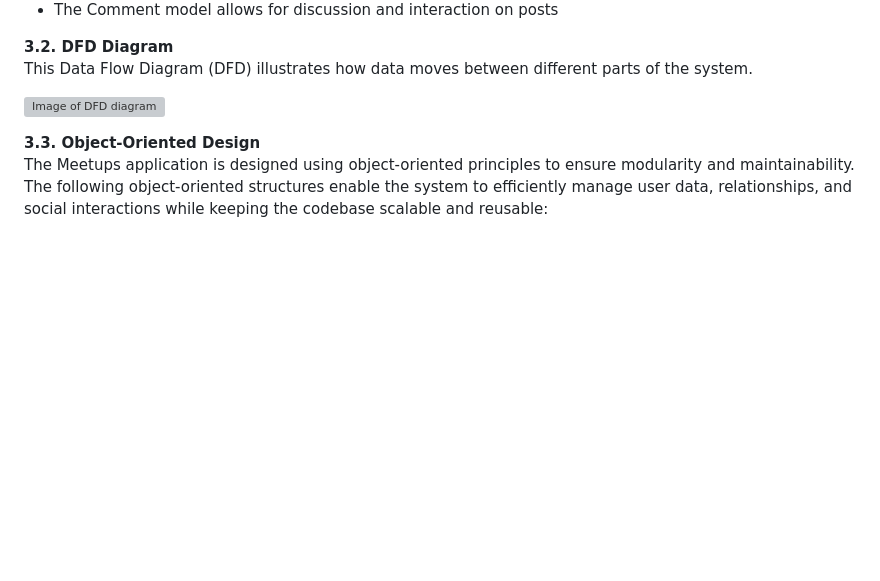
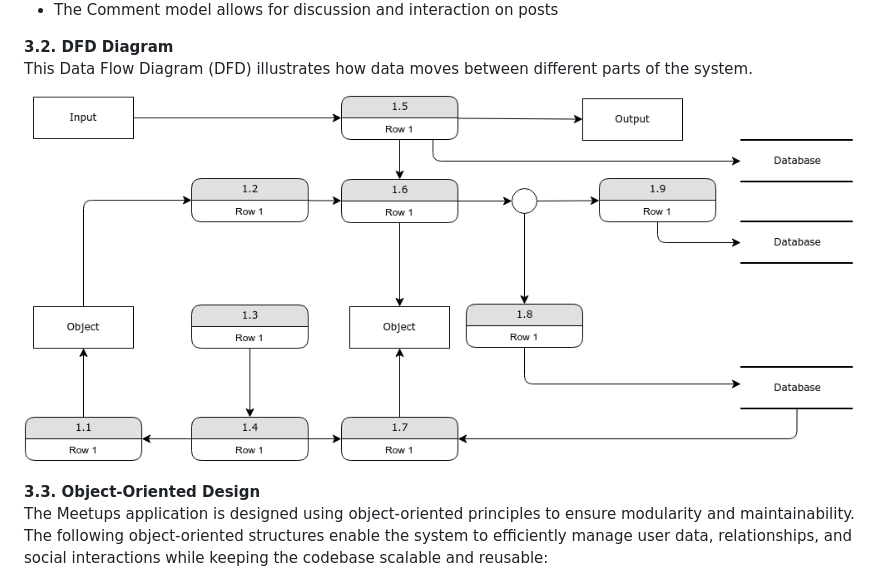
Before and after one commit to haefae222/Pizza_app, a Markdown page: technical_manual/CSC1049 Technical Specification.md, the part around the change. Drawn GitHub-style; pictures changed too: technical_manual/Data_Flow_Diagram.png (added); blank space fills up the shorter version; grey boxes are pictures that could not be loaded.

Commit message:
modified:   technical_manual/CSC1049 Technical Specification.md 	deleted:    technical_manual/Data_Flow_Diagram.drawio 	new file:   technical_manual/Data_Flow_Diagram.png

```diff
--- a/technical_manual/CSC1049 Technical Specification.md
+++ b/technical_manual/CSC1049 Technical Specification.md
@@ -162,7 +162,7 @@ The system is designed using the Model-View-Template (MVT) architecture, which i
 **3.2. DFD Diagram**
 This Data Flow Diagram (DFD) illustrates how data moves between different parts of the system.
 
-![Image of DFD diagram](Data_Flow_Diagram.drawio)
+![Image of DFD diagram](Data_Flow_Diagram.png)
 
 **3.3. Object-Oriented Design**
 The Meetups application is designed using object-oriented principles to ensure modularity and maintainability. The following object-oriented structures enable the system to efficiently manage user data, relationships, and social interactions while keeping the codebase scalable and reusable:
```
Also changed, not shown: 1 other file.
